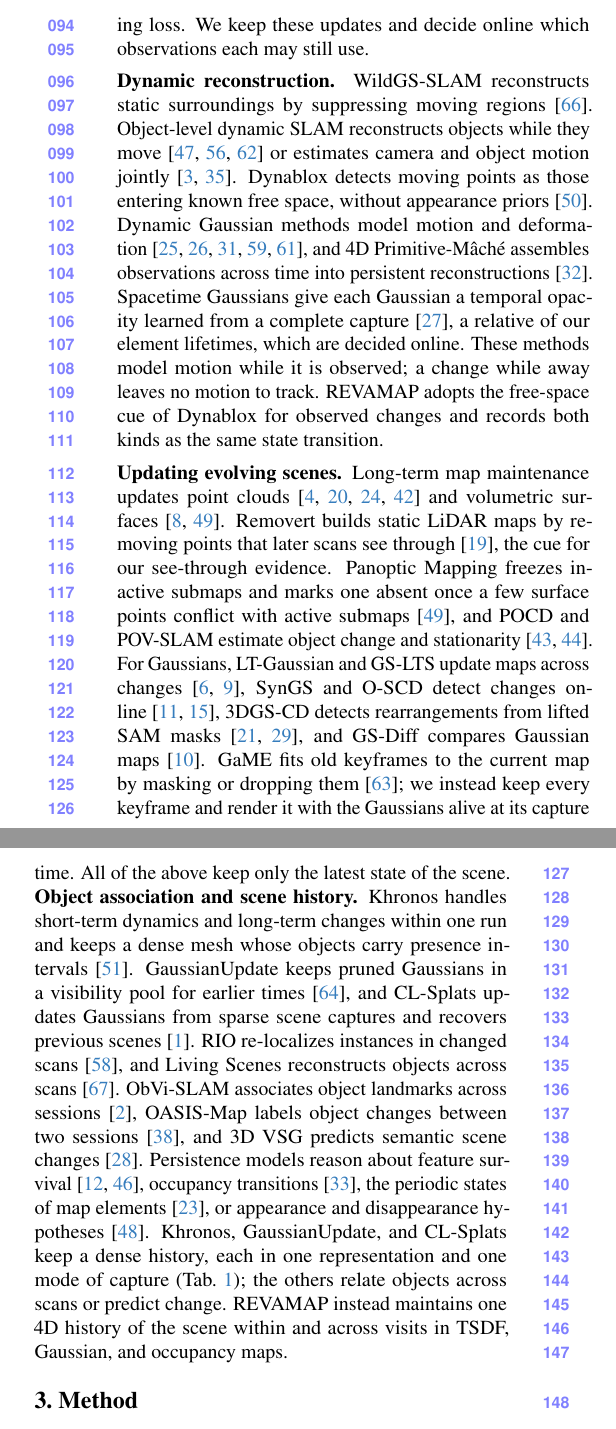
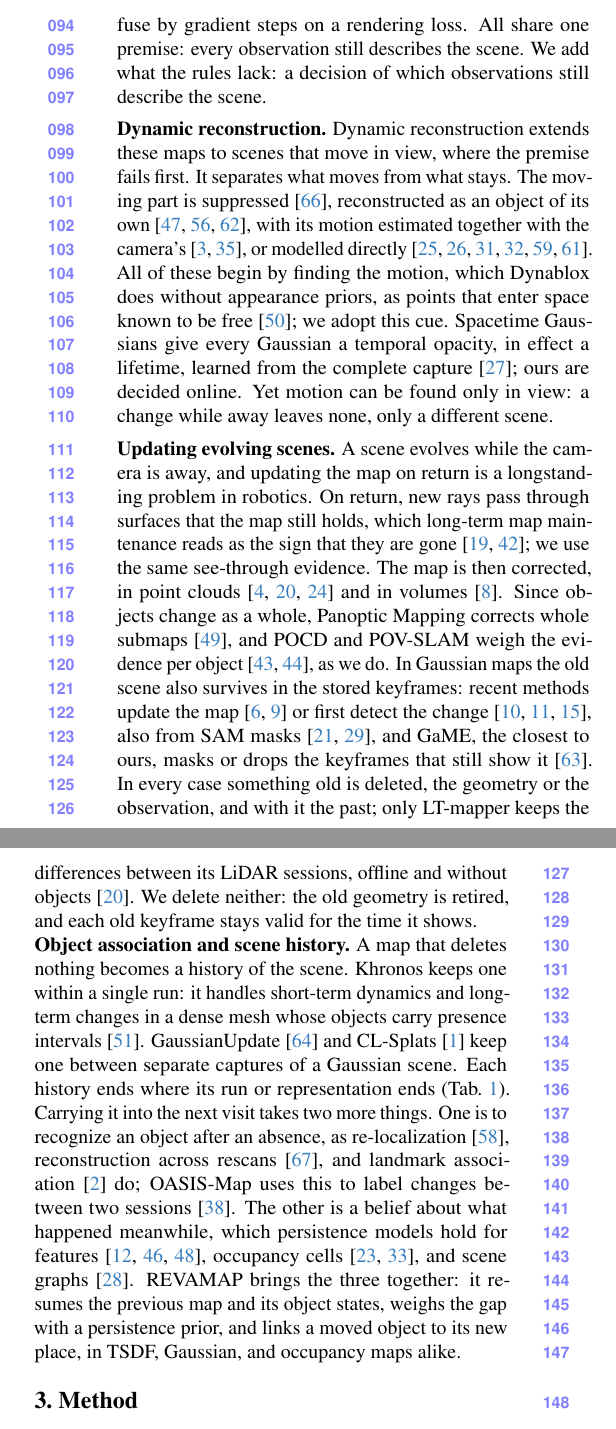
Before and after one commit to giltchcity/myncv---rpsl---daicma, a LaTeX paper (manuscript/main.tex): two parts of the columns of page 3 of 13, joined at a grey line, cut at the place of the change. Compiled offline with pdfLaTeX.

Commit message:
Related Work: rewrite as one argument about which observations still describe the scene
Each paragraph opens with the problem named in its heading, walks through
the line of work, states where it stops, and ends with what we do. Minor
works are cited by approach; all 55 references are kept. LT-mapper is
credited for its session history. The Gaussian change-detection works and
SAM are cited separately.

Co-Authored-By: Claude Fable 5.2 <noreply@anthropic.com>

```diff
--- a/manuscript/main.tex
+++ b/manuscript/main.tex
@@ -221,30 +218,13 @@
-SplaTAM~\cite{Matsuki_2024_CVPR,Keetha_2024_CVPR}. Each integrates a measurement by weighted averaging of signed distances, log-odds updates, or gradient steps on a rendering loss. We keep these updates and decide online which observations each may still use.
+Dense maps are what robots navigate with: each is the result of fusing every observation of a scene. The classical forms, signed-distance volumes~\cite{10.1145/237170.237269,6162880,8202315} and surfel meshes~\cite{schops2020surfelmeshing}, fuse them by weighted averaging. Occupancy maps~\cite{10.1007/s10514-012-9321-0}, recently compressed with wavelets~\cite{Reijgwart-RSS-23}, sum log-odds. More recently, neural fields~\cite{mildenhall2020nerf,Zhu_2022_CVPR} and Gaussian splatting~\cite{10.1145/3592433,Matsuki_2024_CVPR,Keetha_2024_CVPR} fuse by gradient steps on a rendering loss. All share one premise: every observation still describes the scene. We add what the rules lack: a decision of which observations still describe the scene.
 
 \vspace{0mm}\noindent\textbf{Dynamic reconstruction.}
-WildGS-SLAM reconstructs static surroundings by suppressing moving regions~\cite{Zheng_2025_CVPR}. Object-level dynamic SLAM reconstructs objects while they move~\cite{7989518,8794371,9010932} or estimates camera and object motion jointly~\cite{9385844,11288097}. Dynablox detects moving points as those entering known free space, without appearance priors~\cite{10218983}. Dynamic Gaussian
-methods model motion and deformation~\cite{Matsuki_2025_CVPR,Li_2025_ICCV,Li_2026_WACV,Wang_2026_CVPR,Wu_2024_CVPR_4dgs}, and 4D
-Primitive-M\^ach\'e assembles observations across time into persistent reconstructions~\cite{Mazur_2026_CVPR}.
-Spacetime Gaussians give each Gaussian a temporal opacity learned from a complete capture~\cite{Li_2024_CVPR_spacetime}, a relative of our element lifetimes, which are
-decided online. These methods model motion while it is observed; a change while away leaves no motion to track. \ours adopts the free-space cue of Dynablox for observed changes and records both kinds as the same state transition.
+Dynamic reconstruction extends these maps to scenes that move in view, where the premise fails first. It separates what moves from what stays. The moving part is suppressed~\cite{Zheng_2025_CVPR}, reconstructed as an object of its own~\cite{7989518,8794371,9010932}, with its motion estimated together with the camera's~\cite{9385844,11288097}, or modelled directly~\cite{Matsuki_2025_CVPR,Li_2025_ICCV,Li_2026_WACV,Wang_2026_CVPR,Wu_2024_CVPR_4dgs,Mazur_2026_CVPR}. All of these begin by finding the motion, which Dynablox does without appearance priors, as points that enter space known to be free~\cite{10218983}; we adopt this cue. Spacetime Gaussians give every Gaussian a temporal opacity, in effect a lifetime, learned from the complete capture~\cite{Li_2024_CVPR_spacetime}; ours are decided online. Yet motion can be found only in view: a change while away leaves none, only a different scene.
 
 \vspace{0mm}\noindent\textbf{Updating evolving scenes.}
-Long-term map maintenance updates point clouds~\cite{6907397,8594310,9811916,10802029} and volumetric
-surfaces~\cite{7989614,9811877}. Removert builds static LiDAR maps by removing points that later scans see through~\cite{kim2020removert}, the cue for our see-through evidence. Panoptic Mapping freezes inactive submaps and marks one absent once a few surface points conflict
-with active submaps~\cite{9811877}, and POCD and POV-SLAM estimate object change and stationarity~\cite{Qian-RSS-22,Qian-RSS-23}.
-For Gaussians, LT-Gaussian and GS-LTS update maps across changes~\cite{11097624,fu2025gslts3dgaussiansplattingbased}, SynGS and O-SCD detect changes online~\cite{huang2025syngs,galappaththige2026changes}, 3DGS-CD detects rearrangements from lifted SAM
-masks~\cite{Kirillov_2023_ICCV,lu20253dgscd}, and GS-Diff compares Gaussian maps~\cite{galappaththige2026gsdiff}. GaME fits old keyframes to the current map by masking or dropping them~\cite{Yugay_2026_CVPR}; we instead keep every keyframe and render it with the Gaussians alive at its capture time. All of the above keep only the latest state of the scene.
+A scene evolves while the camera is away, and updating the map on return is a longstanding problem in robotics. On return, new rays pass through surfaces that the map still holds, which long-term map maintenance reads as the sign that they are gone~\cite{6907397,kim2020removert}; we use the same see-through evidence. The map is then corrected, in point clouds~\cite{8594310,9811916,10802029} and in volumes~\cite{7989614}. Since objects change as a whole, Panoptic Mapping corrects whole submaps~\cite{9811877}, and POCD and POV-SLAM weigh the evidence per object~\cite{Qian-RSS-22,Qian-RSS-23}, as we do. In Gaussian maps the old scene also survives in the stored keyframes: recent methods update the map~\cite{11097624,fu2025gslts3dgaussiansplattingbased} or first detect the change~\cite{huang2025syngs,galappaththige2026changes,galappaththige2026gsdiff}, also from SAM masks~\cite{Kirillov_2023_ICCV,lu20253dgscd}, and GaME, the closest to ours, masks or drops the keyframes that still show it~\cite{Yugay_2026_CVPR}. In every case something old is deleted, the geometry or the observation, and with it the past; only LT-mapper keeps the differences between its LiDAR sessions, offline and without objects~\cite{9811916}. We delete neither: the old geometry is retired, and each old keyframe stays valid for the time it shows.
 
 \vspace{0mm}\noindent\textbf{Object association and scene history.}
-Khronos handles short-term dynamics and long-term changes within one run and keeps a dense mesh whose objects carry presence intervals~\cite{Schmid-RSS-24}. GaussianUpdate keeps pruned Gaussians in a visibility pool for earlier times~\cite{Zeng_2025_ICCV}, and
-CL-Splats updates Gaussians from sparse scene captures and recovers previous scenes~\cite{Ackermann_2025_ICCV}.
-RIO re-localizes instances in changed scans~\cite{9010673}, and Living Scenes reconstructs objects across
-scans~\cite{Zhu_2024_CVPR}. ObVi-SLAM associates object landmarks across sessions~\cite{10423794}, OASIS-Map labels object changes between two sessions~\cite{oh2026oasismapobjectlevelchangedetection}, and 3D VSG predicts semantic scene
-changes~\cite{10161212}. Persistence models reason about feature survival~\cite{7487237,9196913}, occupancy
-transitions~\cite{DBLP:conf/aaai/Meyer-DeliusBB12}, the periodic states of map elements~\cite{7878680}, or appearance and disappearance
-hypotheses~\cite{11247086}. Khronos, GaussianUpdate, and CL-Splats keep a dense history, each in one representation and one mode of capture (\cref{tab:capabilities}); the others relate objects across scans or predict change. \ours instead maintains one 4D history of the scene within and across visits in TSDF, Gaussian, and occupancy maps.
-
-
-
+A map that deletes nothing becomes a history of the scene. Khronos keeps one within a single run: it handles short-term dynamics and long-term changes in a dense mesh whose objects carry presence intervals~\cite{Schmid-RSS-24}. GaussianUpdate~\cite{Zeng_2025_ICCV} and CL-Splats~\cite{Ackermann_2025_ICCV} keep one between separate captures of a Gaussian scene. Each history ends where its run or representation ends (\cref{tab:capabilities}). Carrying it into the next visit takes two more things. One is to recognize an object after an absence, as re-localization~\cite{9010673}, reconstruction across rescans~\cite{Zhu_2024_CVPR}, and landmark association~\cite{10423794} do; OASIS-Map uses this to label changes between two sessions~\cite{oh2026oasismapobjectlevelchangedetection}. The other is a belief about what happened meanwhile, which persistence models hold for features~\cite{7487237,9196913,11247086}, occupancy cells~\cite{DBLP:conf/aaai/Meyer-DeliusBB12,7878680}, and scene graphs~\cite{10161212}. \ours brings the three together: it resumes the previous map and its object states, weighs the gap with a persistence prior, and links a moved object to its new place, in TSDF, Gaussian, and occupancy maps alike.
 
 % ===== END sec / 2_related_work =====
 % ===== BEGIN sec / 4_method =====
```
Also changed, not shown: manuscript/main.tex (3 more changed lines).
